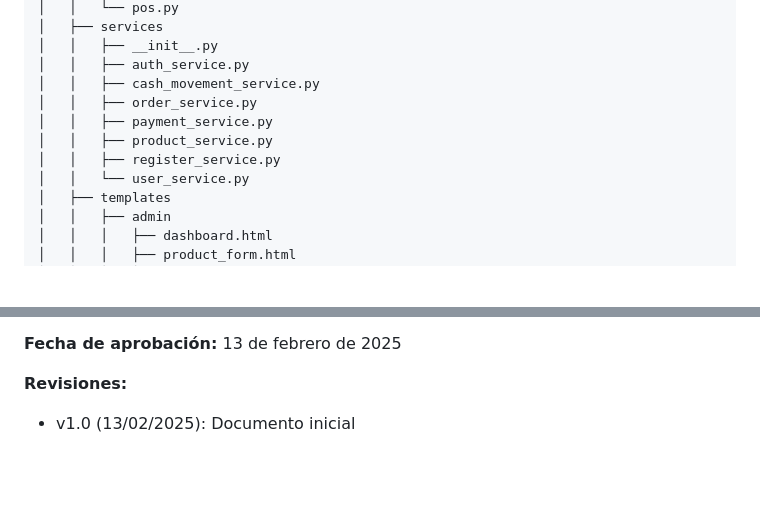
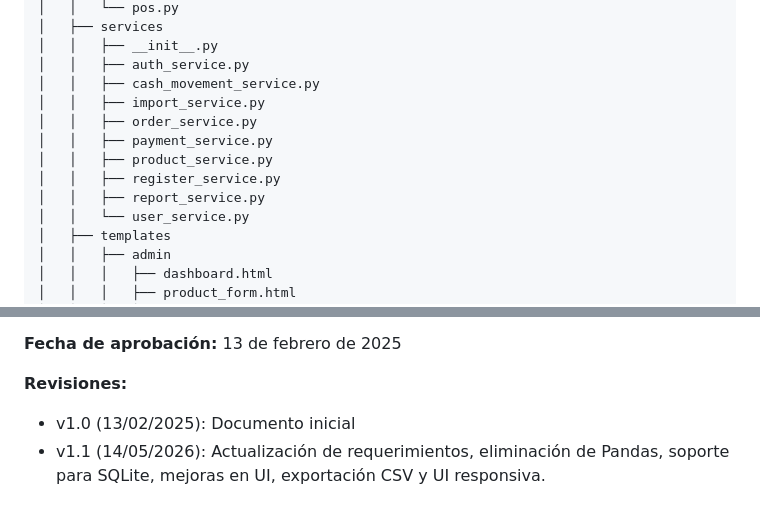
Before and after one commit to crespitosoff/CoffeePOS, a Markdown page: README.md, 2 parts joined by grey strips. GitHub-like rendering; blank space fills up the shorter version.

```diff
--- a/README.md
+++ b/README.md
@@ -414,10 +416,12 @@ Crear un POS funcional y profesional que sirva como proyecto académico de últi
 │   │   ├── __init__.py
 │   │   ├── auth_service.py
 │   │   ├── cash_movement_service.py
+│   │   ├── import_service.py
 │   │   ├── order_service.py
 │   │   ├── payment_service.py
 │   │   ├── product_service.py
 │   │   ├── register_service.py
+│   │   ├── report_service.py
 │   │   └── user_service.py
 │   ├── templates
 │   │   ├── admin
@@ -480,3 +484,4 @@ Crear un POS funcional y profesional que sirva como proyecto académico de últi
 
 **Revisiones:**
 - v1.0 (13/02/2025): Documento inicial
+- v1.1 (14/05/2026): Actualización de requerimientos, eliminación de Pandas, soporte para SQLite, mejoras en UI, exportación CSV y UI responsiva.
```
Also changed, not shown: other parts of README.md (+11 -9 lines).
